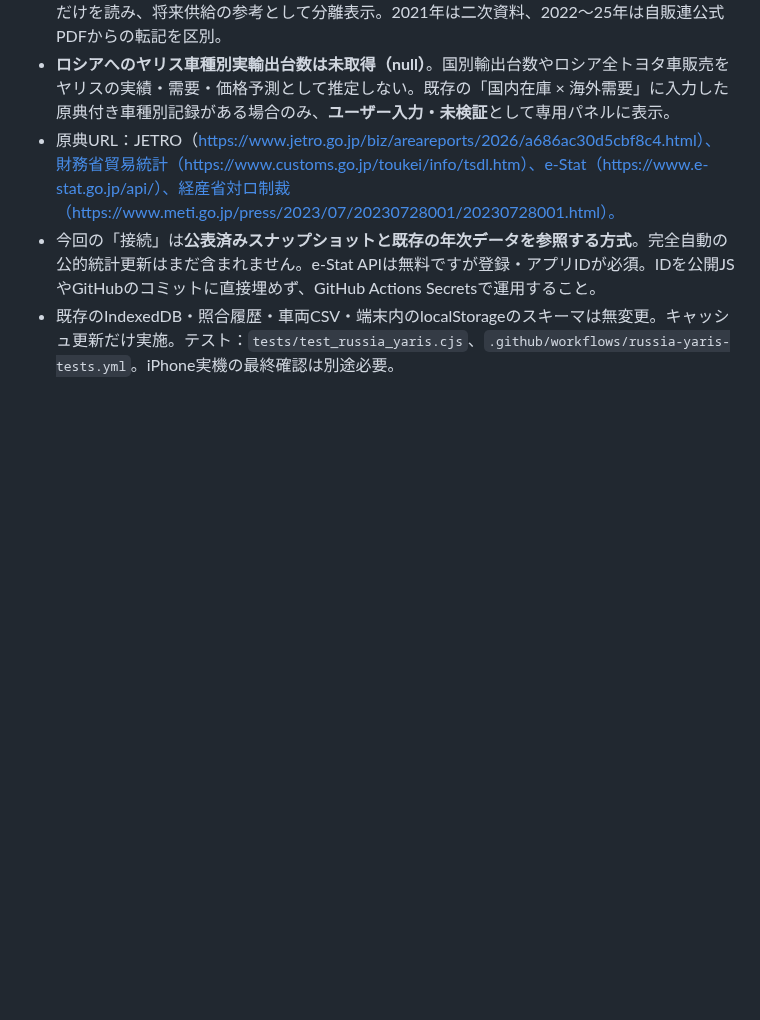
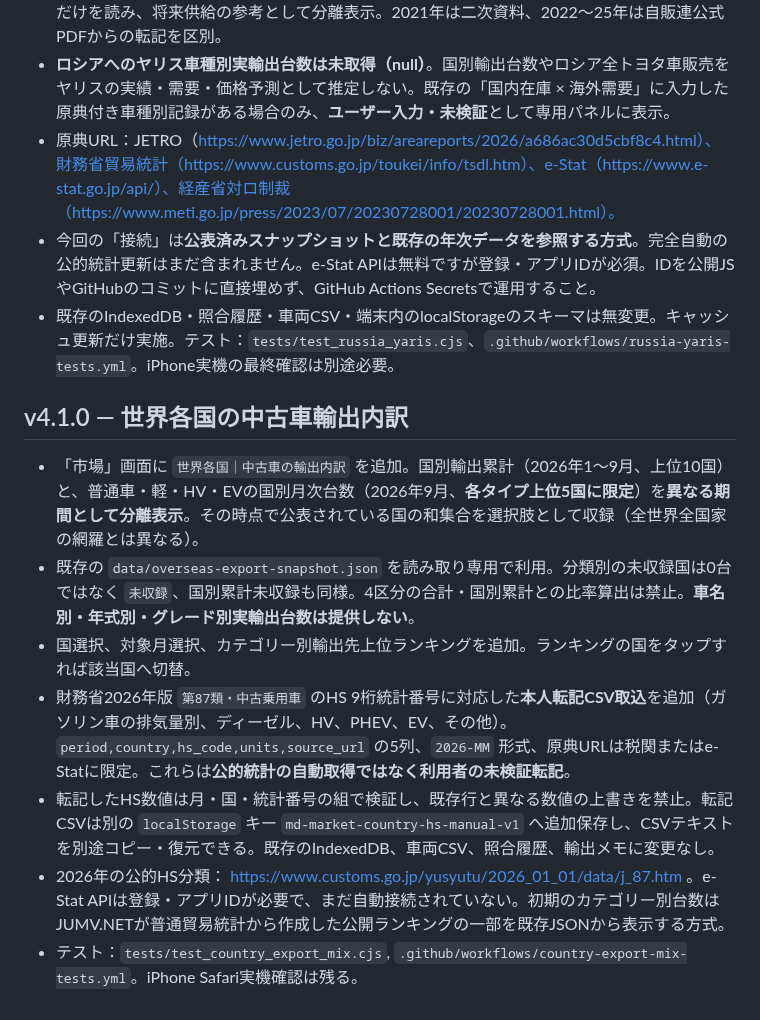
Before and after one commit to hideomi121154-spec/md-market-intelligence, a Markdown page: README.md, the part around the change. GitHub-like rendering; blank space fills up the shorter version.

Commit message:
feat: integrate country vehicle export breakdown into PWA

```diff
--- a/README.md
+++ b/README.md
@@ -227,3 +227,13 @@ Nodeで `node --check storage.js` / `node --check app.js`、Pythonで `python -m
 - 原典URL：JETRO（https://www.jetro.go.jp/biz/areareports/2026/a686ac30d5cbf8c4.html）、財務省貿易統計（https://www.customs.go.jp/toukei/info/tsdl.htm）、e-Stat（https://www.e-stat.go.jp/api/）、経産省対ロ制裁（https://www.meti.go.jp/press/2023/07/20230728001/20230728001.html）。
 - 今回の「接続」は**公表済みスナップショットと既存の年次データを参照する方式**。完全自動の公的統計更新はまだ含まれません。e-Stat APIは無料ですが登録・アプリIDが必須。IDを公開JSやGitHubのコミットに直接埋めず、GitHub Actions Secretsで運用すること。
 - 既存のIndexedDB・照合履歴・車両CSV・端末内のlocalStorageのスキーマは無変更。キャッシュ更新だけ実施。テスト：`tests/test_russia_yaris.cjs`、`.github/workflows/russia-yaris-tests.yml`。iPhone実機の最終確認は別途必要。
+
+## v4.1.0 — 世界各国の中古車輸出内訳
+
+- 「市場」画面に `世界各国｜中古車の輸出内訳` を追加。国別輸出累計（2026年1〜9月、上位10国）と、普通車・軽・HV・EVの国別月次台数（2026年9月、**各タイプ上位5国に限定**）を**異なる期間として分離表示**。その時点で公表されている国の和集合を選択肢として収録（全世界全国家の網羅とは異なる）。
+- 既存の `data/overseas-export-snapshot.json` を読み取り専用で利用。分類別の未収録国は0台ではなく `未収録`、国別累計未収録も同様。4区分の合計・国別累計との比率算出は禁止。**車名別・年式別・グレード別実輸出台数は提供しない**。
+- 国選択、対象月選択、カテゴリー別輸出先上位ランキングを追加。ランキングの国をタップすれば該当国へ切替。
+- 財務省2026年版 `第87類・中古乗用車` のHS 9桁統計番号に対応した**本人転記CSV取込**を追加（ガソリン車の排気量別、ディーゼル、HV、PHEV、EV、その他）。`period,country,hs_code,units,source_url` の5列、`2026-MM` 形式、原典URLは税関またはe-Statに限定。これらは**公的統計の自動取得ではなく利用者の未検証転記**。
+- 転記したHS数値は月・国・統計番号の組で検証し、既存行と異なる数値の上書きを禁止。転記CSVは別の `localStorage` キー `md-market-country-hs-manual-v1` へ追加保存し、CSVテキストを別途コピー・復元できる。既存のIndexedDB、車両CSV、照合履歴、輸出メモに変更なし。
+- 2026年の公的HS分類： https://www.customs.go.jp/yusyutu/2026_01_01/data/j_87.htm 。e-Stat APIは登録・アプリIDが必要で、まだ自動接続されていない。初期のカテゴリー別台数はJUMV.NETが普通貿易統計から作成した公開ランキングの一部を既存JSONから表示する方式。
+- テスト：`tests/test_country_export_mix.cjs`, `.github/workflows/country-export-mix-tests.yml`。iPhone Safari実機確認は残る。
```
